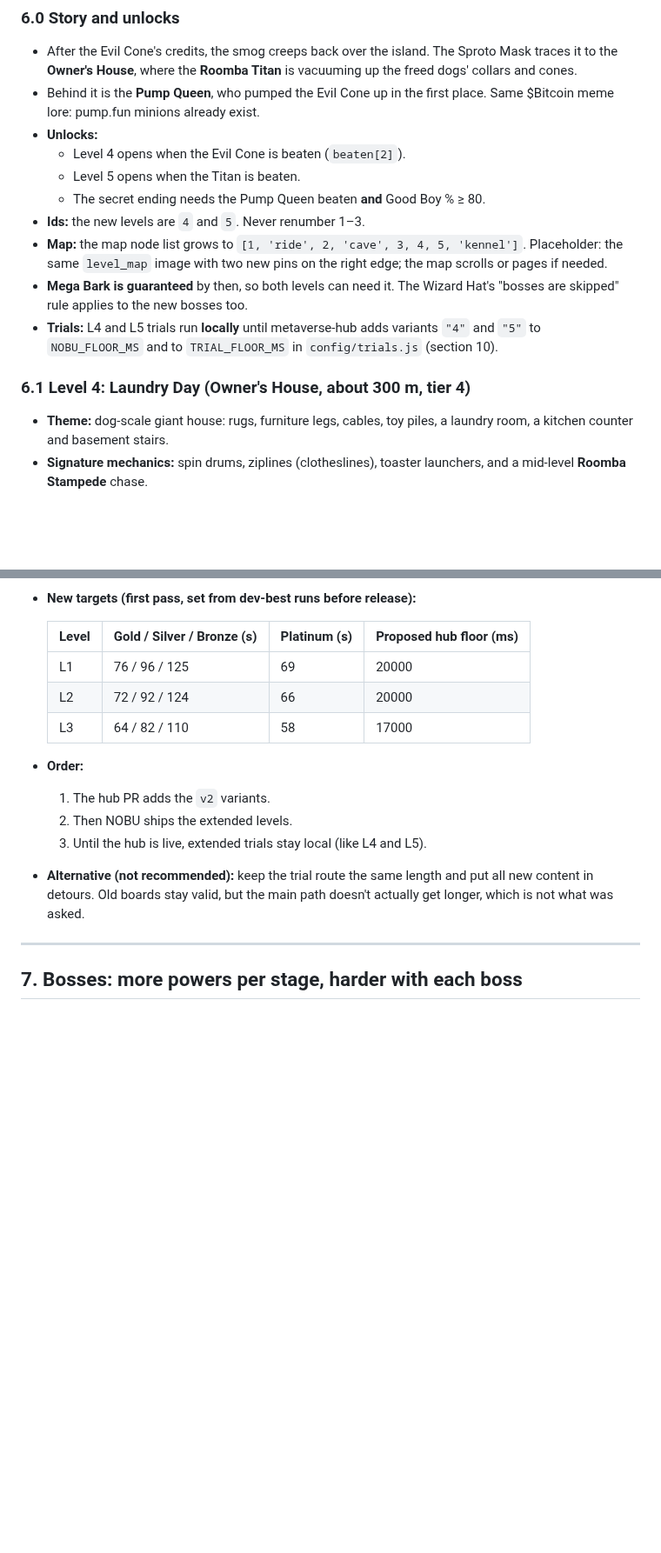
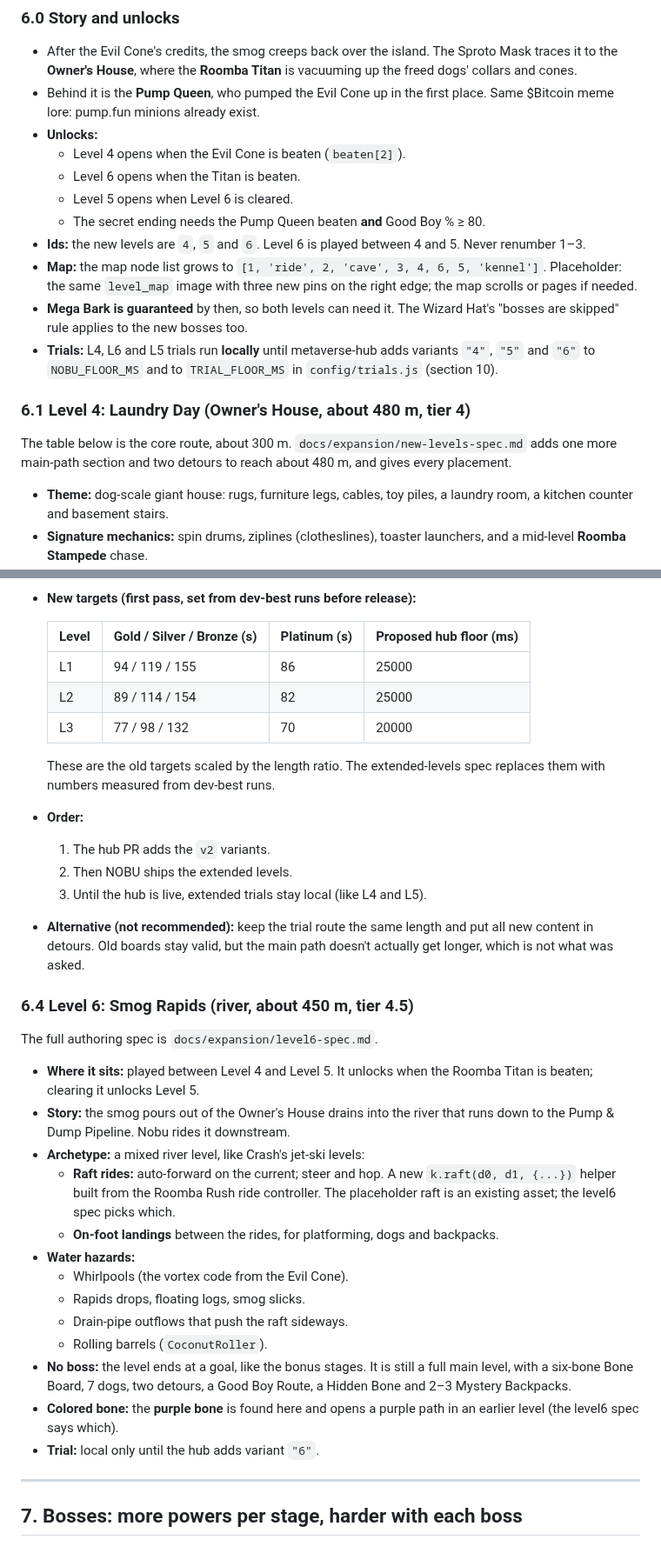
Before and after one commit to crrreatorrr/nobu, a Markdown page: docs/gameplay-expansion-plan.md, 2 parts joined by grey strips. Shown at 87% size. Drawn GitHub-style; blank space fills up the shorter version.

```diff
--- a/docs/gameplay-expansion-plan.md
+++ b/docs/gameplay-expansion-plan.md
@@ -411,17 +420,21 @@ existing levels and bonus stages.
   lore: pump.fun minions already exist.
 - **Unlocks:**
   - Level 4 opens when the Evil Cone is beaten (`beaten[2]`).
-  - Level 5 opens when the Titan is beaten.
+  - Level 6 opens when the Titan is beaten.
+  - Level 5 opens when Level 6 is cleared.
   - The secret ending needs the Pump Queen beaten **and** Good Boy % ≥ 80.
-- **Ids:** the new levels are `4` and `5`. Never renumber 1–3.
-- **Map:** the map node list grows to `[1, 'ride', 2, 'cave', 3, 4, 5, 'kennel']`. Placeholder: the same
-  `level_map` image with two new pins on the right edge; the map scrolls or pages if needed.
+- **Ids:** the new levels are `4`, `5` and `6`. Level 6 is played between 4 and 5. Never renumber 1–3.
+- **Map:** the map node list grows to `[1, 'ride', 2, 'cave', 3, 4, 6, 5, 'kennel']`. Placeholder: the same
+  `level_map` image with three new pins on the right edge; the map scrolls or pages if needed.
 - **Mega Bark is guaranteed** by then, so both levels can need it. The Wizard Hat's "bosses are skipped"
   rule applies to the new bosses too.
-- **Trials:** L4 and L5 trials run **locally** until metaverse-hub adds variants `"4"` and `"5"` to
+- **Trials:** L4, L6 and L5 trials run **locally** until metaverse-hub adds variants `"4"`, `"5"` and `"6"` to
   `NOBU_FLOOR_MS` and to `TRIAL_FLOOR_MS` in `config/trials.js` (section 10).
 
-### 6.1 Level 4: Laundry Day (Owner's House, about 300 m, tier 4)
+### 6.1 Level 4: Laundry Day (Owner's House, about 480 m, tier 4)
+
+The table below is the core route, about 300 m. `docs/expansion/new-levels-spec.md` adds one more
+main-path section and two detours to reach about 480 m, and gives every placement.
 
 - **Theme:** dog-scale giant house: rugs, furniture legs, cables, toy piles, a laundry room, a kitchen
   counter and basement stairs.
@@ -581,9 +600,12 @@ and hub floors become wrong. The plan:
 
   | Level | Gold / Silver / Bronze (s) | Platinum (s) | Proposed hub floor (ms) |
   | --- | --- | --- | --- |
-  | L1 | 76 / 96 / 125 | 69 | 20000 |
-  | L2 | 72 / 92 / 124 | 66 | 20000 |
-  | L3 | 64 / 82 / 110 | 58 | 17000 |
+  | L1 | 94 / 119 / 155 | 86 | 25000 |
+  | L2 | 89 / 114 / 154 | 82 | 25000 |
+  | L3 | 77 / 98 / 132 | 70 | 20000 |
+
+  These are the old targets scaled by the length ratio. The extended-levels spec replaces them with
+  numbers measured from dev-best runs.
 
 - **Order:**
   1. The hub PR adds the `v2` variants.
@@ -592,6 +614,30 @@ and hub floors become wrong. The plan:
 - **Alternative (not recommended):** keep the trial route the same length and put all new content in
   detours. Old boards stay valid, but the main path doesn't actually get longer, which is not what was
   asked.
+
+### 6.4 Level 6: Smog Rapids (river, about 450 m, tier 4.5)
+
+The full authoring spec is `docs/expansion/level6-spec.md`.
+
+- **Where it sits:** played between Level 4 and Level 5. It unlocks when the Roomba Titan is beaten;
+  clearing it unlocks Level 5.
+- **Story:** the smog pours out of the Owner's House drains into the river that runs down to the Pump &
+  Dump Pipeline. Nobu rides it downstream.
+- **Archetype:** a mixed river level, like Crash's jet-ski levels:
+  - **Raft rides:** auto-forward on the current; steer and hop. A new `k.raft(d0, d1, {...})` helper
+    built from the Roomba Rush ride controller. The placeholder raft is an existing asset; the level6
+    spec picks which.
+  - **On-foot landings** between the rides, for platforming, dogs and backpacks.
+- **Water hazards:**
+  - Whirlpools (the vortex code from the Evil Cone).
+  - Rapids drops, floating logs, smog slicks.
+  - Drain-pipe outflows that push the raft sideways.
+  - Rolling barrels (`CoconutRoller`).
+- **No boss:** the level ends at a goal, like the bonus stages. It is still a full main level, with a
+  six-bone Bone Board, 7 dogs, two detours, a Good Boy Route, a Hidden Bone and 2–3 Mystery Backpacks.
+- **Colored bone:** the **purple bone** is found here and opens a purple path in an earlier level (the
+  level6 spec says which).
+- **Trial:** local only until the hub adds variant `"6"`.
 
 ---
 
```
Also changed, not shown: other parts of docs/gameplay-expansion-plan.md (+45 -29 lines), 1 other file.
